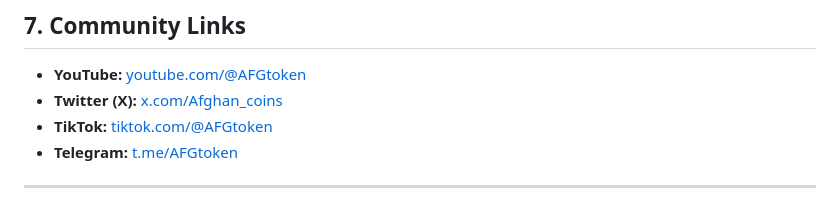
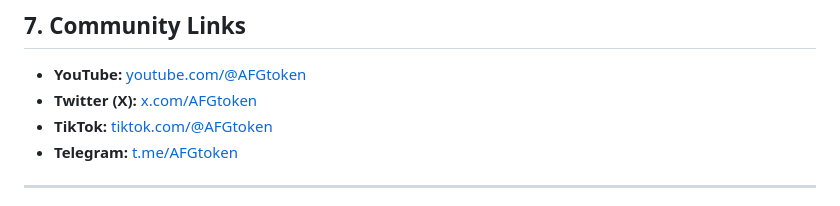
Before and after one commit to AFGtoken/Afghan.coin, a Markdown page: whitepaper.md, the part around the change. Rendered like a GitHub page.

```diff
--- a/whitepaper.md
+++ b/whitepaper.md
@@ -84,7 +84,7 @@ Afghan.coin (AFG) is a meme-based community token launched on Solana, aimed at u
 ## 7. Community Links
 
 - **YouTube:** [youtube.com/@AFGtoken](https://www.youtube.com/@AFGtoken)
-- **Twitter (X):** [x.com/Afghan_coins](https://x.com/AFGtoken?t=fUQIrIZUV1Pgd7LHib8uJA&s=09)
+- **Twitter (X):** [x.com/AFGtoken](https://x.com/AFGtoken?t=fUQIrIZUV1Pgd7LHib8uJA&s=09)
 - **TikTok:** [tiktok.com/@AFGtoken](https://tiktok.com/@AFGtoken)
 - **Telegram:** [t.me/AFGtoken](https://t.me/AFGtoken)
 
```
